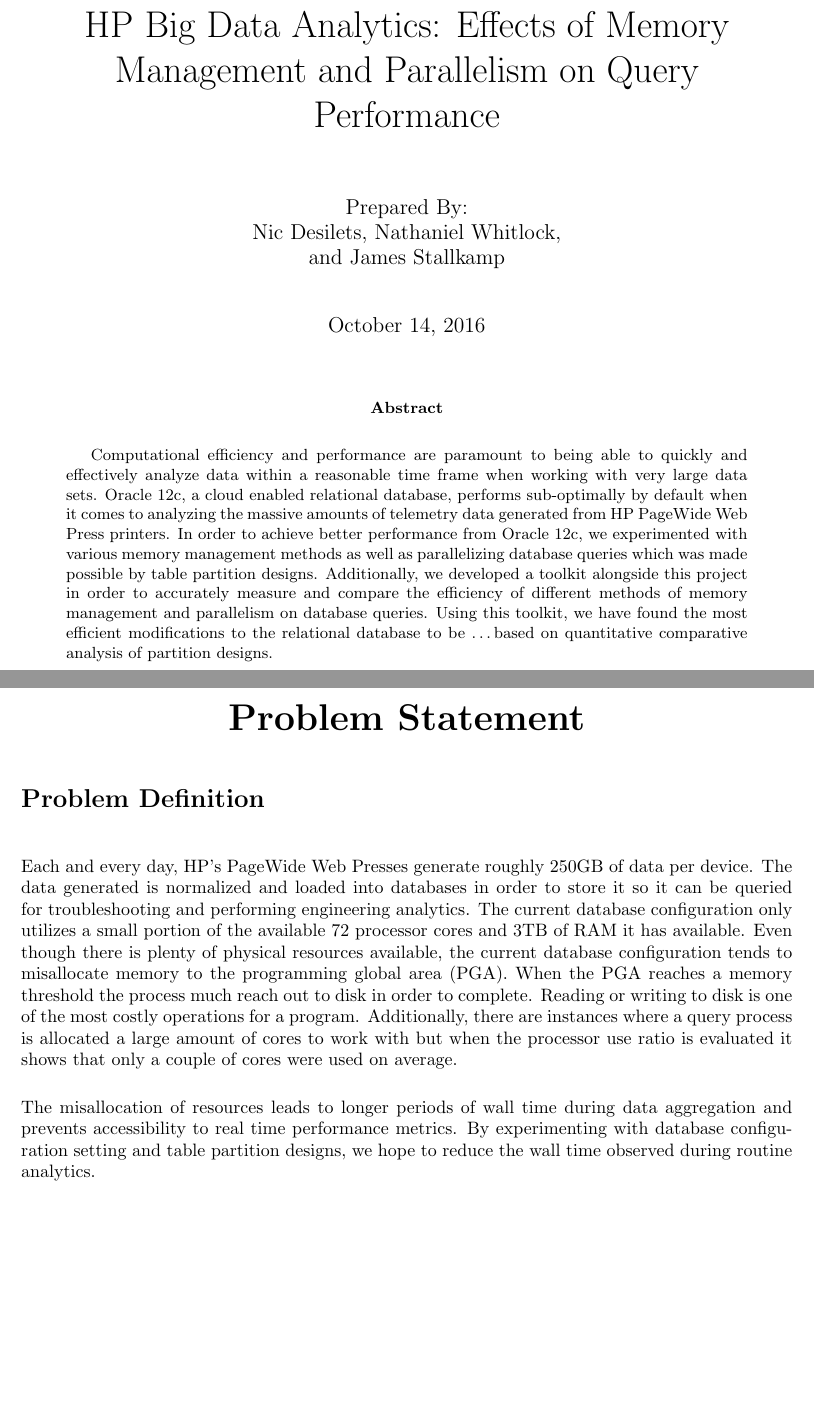
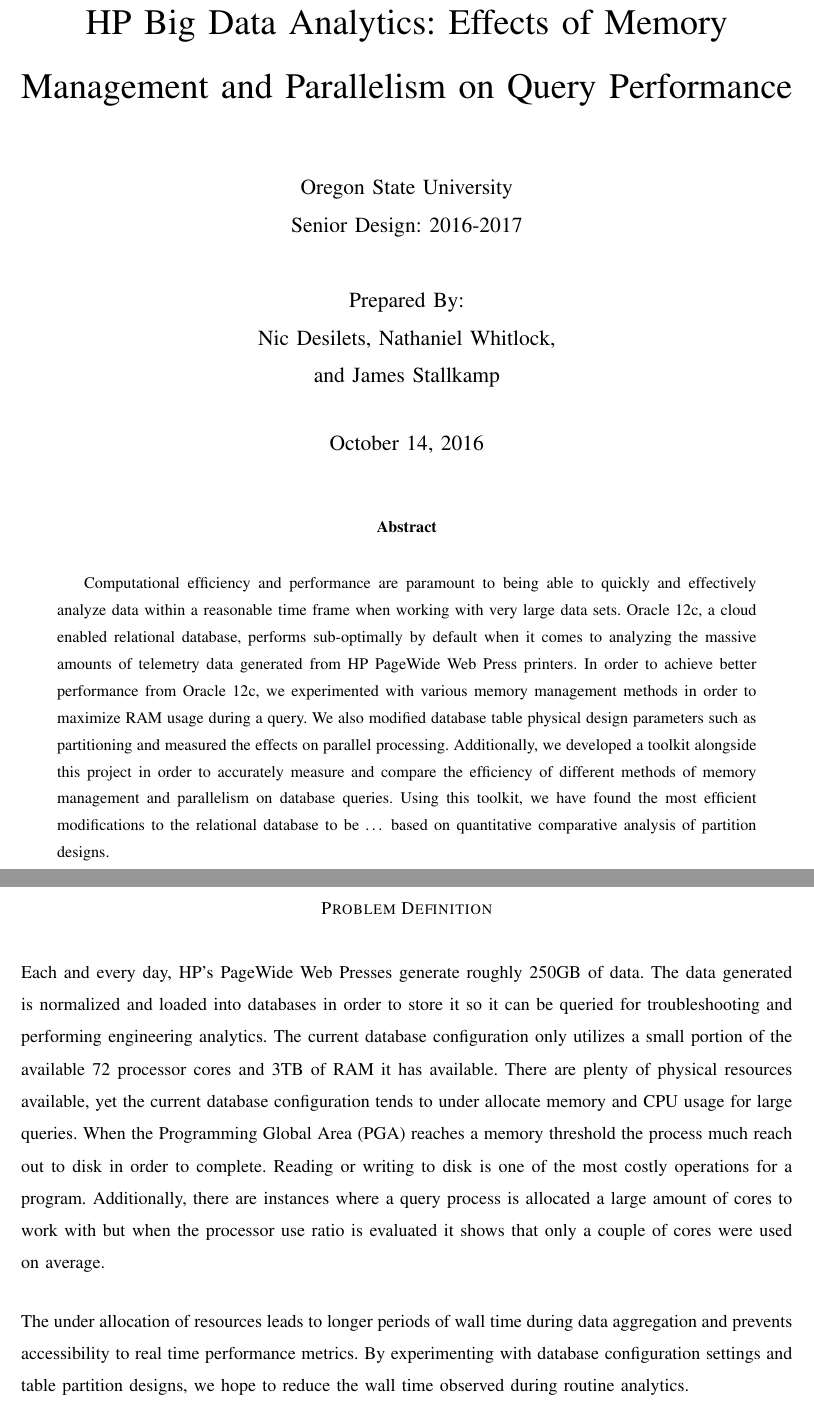
Before and after one commit to ndesilets/Group-13-HP-Big-Data-Analytics, a LaTeX paper (Problem_Statement.tex): two parts of pages 1 and 2 of 3, joined at a grey line, cut so that both start at the same text, the shorter picture padded with empty space. Compiled offline with pdfLaTeX.

Commit message:
Updated TeX document to reflect Problem Statement final draft

```diff
--- a/Problem_Statement.tex
+++ b/Problem_Statement.tex
@@ -1,21 +1,18 @@
-\documentclass[letterpaper, 10pt]{article}
+\documentclass[draftclsnofoot, onecolumn, 10pt]{IEEEtran}
 
 \title{\huge HP Big Data Analytics: Effects of Memory Management and Parallelism on Query Performance}
-\author{Prepared By:\\Nic Desilets, Nathaniel Whitlock,\\ and James Stallkamp}
 
-
+\author{Oregon State University\\Senior Design: 2016-2017\\\\Prepared By:\\Nic Desilets, Nathaniel Whitlock,\\ and James Stallkamp}
 
 \usepackage{titling}
 
-
 \usepackage{geometry}
 
+\usepackage{graphicx}
 
 \parindent=0.0in
 
 \parskip=0.2in
-
-
 
 \begin{document}
 \begin{titlingpage}
@@ -23,19 +20,18 @@
 
 %%    \vspace*{1cm}
     \begin{abstract}
-		Computational efficiency and performance are paramount to 			    being able to quickly and effectively analyze data within a 			reasonable time frame when working with very large data 				sets. Oracle 12c, a cloud enabled relational database, 					performs sub-optimally by default when it comes to analyzing 		the massive amounts of telemetry data generated from HP 				PageWide Web Press printers. In order to achieve better 				performance from Oracle 12c, we experimented with various 				memory management methods as well as parallelizing database 			queries which was made possible by table partition designs. 			Additionally, we developed a toolkit alongside this project 			in order to accurately measure and compare the efficiency of 		different methods of memory management and parallelism on 				database queries. Using this toolkit, we have found the most 		efficient modifications to the relational database to be 				\ldots based on quantitative comparative analysis of 					partition designs.
+		Computational efficiency and performance are paramount to being able to quickly and effectively analyze data within a reasonable time frame when working with very large data sets. Oracle 12c, a cloud enabled relational database, performs sub-optimally by default when it comes to analyzing the massive amounts of telemetry data generated from HP PageWide Web Press printers. In order to achieve better performance from Oracle 12c, we experimented with various memory management methods in order to maximize RAM usage during a query. We also modified database table physical design parameters such as partitioning and measured the effects on parallel processing.  Additionally, we developed a toolkit alongside this project in order to accurately measure and compare the efficiency of different methods of memory management and parallelism on database queries. Using this toolkit, we have found the most efficient modifications to the relational database to be … based on quantitative comparative analysis of partition designs.
     \end{abstract}
 \end{titlingpage}
 
-
-\begin{center}
-	\section*{\huge Problem Statement}
-\end{center}
+%% Potentially add figure here
 
 \section*{Problem Definition}
-Each and every day, HP’s PageWide Web Presses generate roughly 250GB of data per device. The data generated is normalized and loaded into databases in order to store it so it can be queried for troubleshooting and performing engineering analytics. The current database configuration only utilizes a small portion of the available 72 processor cores and 3TB of RAM it has available. Even though there is plenty of physical resources available, the current database configuration tends to misallocate memory to the programming global area (PGA). When the PGA reaches a memory threshold the process much reach out to disk in order to complete. Reading or writing to disk is one of the most costly operations for a program. Additionally, there are instances where a query process is allocated a large amount of cores to work with but when the processor use ratio is evaluated it shows that only a couple of cores were used on average.
+Each and every day, HP’s PageWide Web Presses generate roughly 250GB of data. The data generated is normalized and loaded into databases in order to store it so it can be queried for troubleshooting and performing engineering analytics. The current database configuration only utilizes a small portion of the available 72 processor cores and 3TB of RAM it has available. There are plenty of physical resources available, yet the current database configuration tends to under allocate memory and CPU usage for large queries. When the Programming Global Area (PGA) reaches a memory threshold the process much reach out to disk in order to complete. Reading or writing to disk is one of the most costly operations for a program. Additionally, there are instances where a query process is allocated a large amount of cores to work with but when the processor use ratio is evaluated it shows that only a couple of cores were used on average.
 
-The misallocation of resources leads to longer periods of wall time during data aggregation and prevents accessibility to real time performance metrics. By experimenting with database configuration setting and table partition designs, we hope to reduce the wall time observed during routine analytics.
+The under allocation of resources leads to longer periods of wall time during data aggregation and prevents accessibility to real time performance metrics. By experimenting with database configuration settings and table partition designs, we hope to reduce the wall time observed during routine analytics.
+
+
 
 \section*{Problem Solution}
 In short the problem is that the server is responding very slowly, despite having idle resources. Our goal is to help improve resource usage of the server, and to improve the performance efficiency index. To do this we will develop a toolkit that will allow users to examine information pertaining to the performance specs of the query. This toolkit will consist of PL/SQL statements which will query the dynamic performance view to generate a report. Each report will represent the performance results of a query of the database. Every report will serve as the unique profile of an experimental design that was set up in order to test the performance of the physical hardware. These reports will help users to adjust settings on the server and in queries to improve resource usage and runtime. Our metric for success will be to improve the performance efficiency index, which is the database run time / real time. Specifically we would like the queries to be able to run fast enough to run in real time, the client specified 5 seconds or less. The results we will take away from this will be data showing the improvement gained. The data will show how much we increased the performance efficiency index, as well as the actual runtime reduction.
```
Also changed, not shown: Problem_Statement.pdf, Problem_Statement.tex (2 more changed lines), 1 other file.
